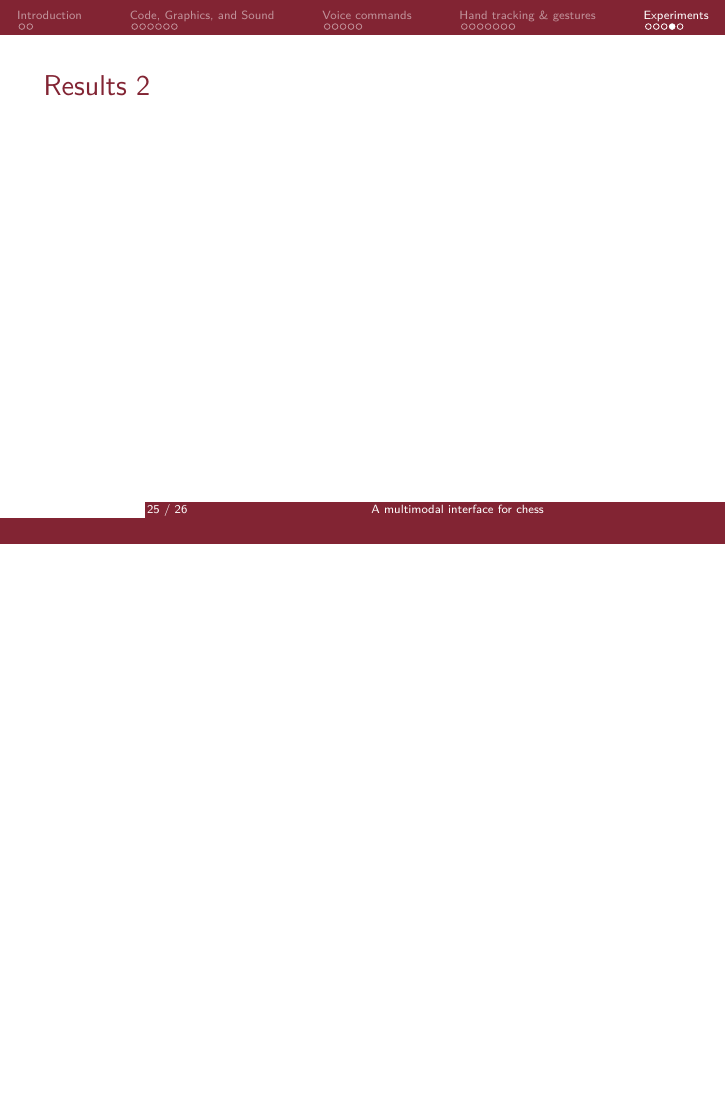
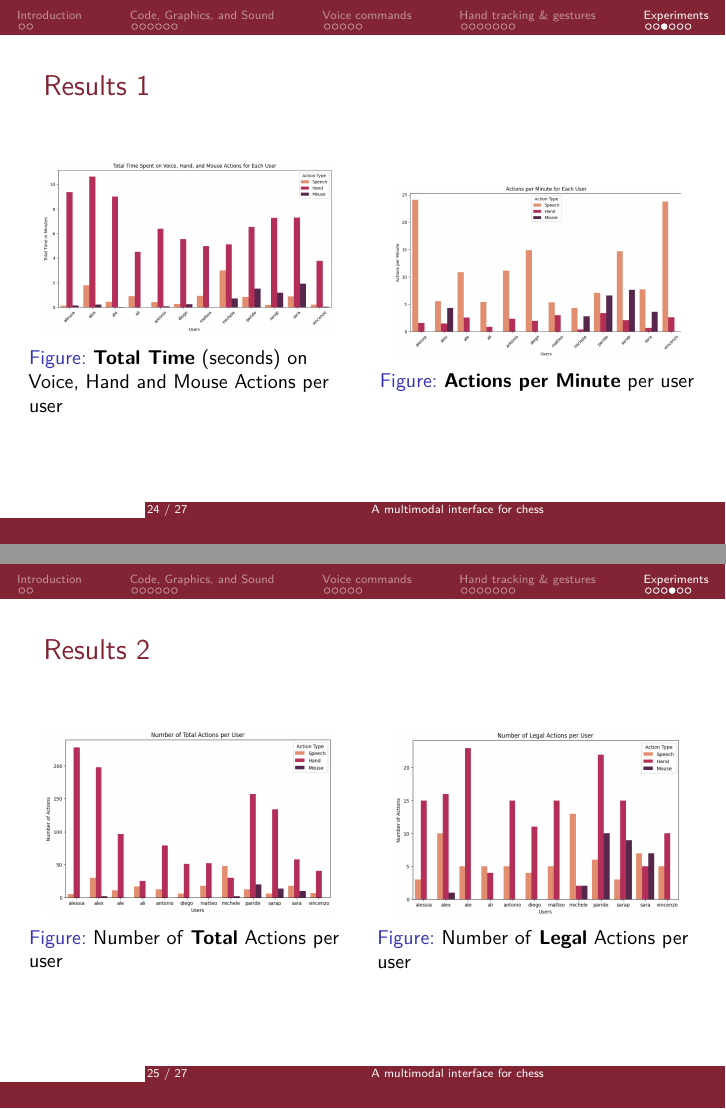
Before and after one commit to Davide-F5-Marincione/multimodal-chess, LaTeX slides (presentation/pres.tex): page 25 of 26 before the commit and pages 24 and 25 of 27 after it, the two joined at a grey line, the shorter picture padded with empty space. Compiled offline with pdfLaTeX.

Commit message:
added images to metrics

```diff
--- a/presentation/pres.tex
+++ b/presentation/pres.tex
@@ -373,8 +373,44 @@
 \begin{frame}{Some metrics}
 \end{frame}
 
+
+
 \begin{frame}{Results 1}
+    \begin{columns}
+        \begin{column}{0.5\textwidth}
+            \begin{figure}
+                \centering
+                \includegraphics[width=.9\textwidth]{images/total_time.png}
+                \caption{\textbf{Total Time} (seconds) on Voice, Hand and Mouse Actions per user}
+            \end{figure}
+        \end{column}
+        \begin{column}{0.5\textwidth}
+            \begin{figure}
+                \centering
+                \includegraphics[width=.9\textwidth]{images/actions_per_minutes.png}
+                \caption{\textbf{Actions per Minute} per user}
+            \end{figure}
+        \end{column}
+    \end{columns}
 \end{frame}
 
+
+
 \begin{frame}{Results 2}
+    \begin{columns}
+        \begin{column}{0.5\textwidth}
+            \begin{figure}
+                \centering
+                \includegraphics[width=.9\textwidth]{images/total_actions.png}
+                \caption{Number of \textbf{Total} Actions per user}
+            \end{figure}
+        \end{column}
+        \begin{column}{0.5\textwidth}
+            \begin{figure}
+                \centering
+                \includegraphics[width=.9\textwidth]{images/legal_actions.png}
+                \caption{Number of \textbf{Legal} Actions per user}
+            \end{figure}
+        \end{column}
+    \end{columns}
 \end{frame}
```
Also changed, not shown: presentation/images/actions_per_minutes.png (added), presentation/images/hand_error_rate.png (added), presentation/images/legal_actions.png (added), presentation/images/speech_error_rate.png (added), presentation/images/total_actions.png (added), presentation/images/total_time.png (added), presentation/pres.pdf, presentation/pres.tex (20 more changed lines), 6 other files.
